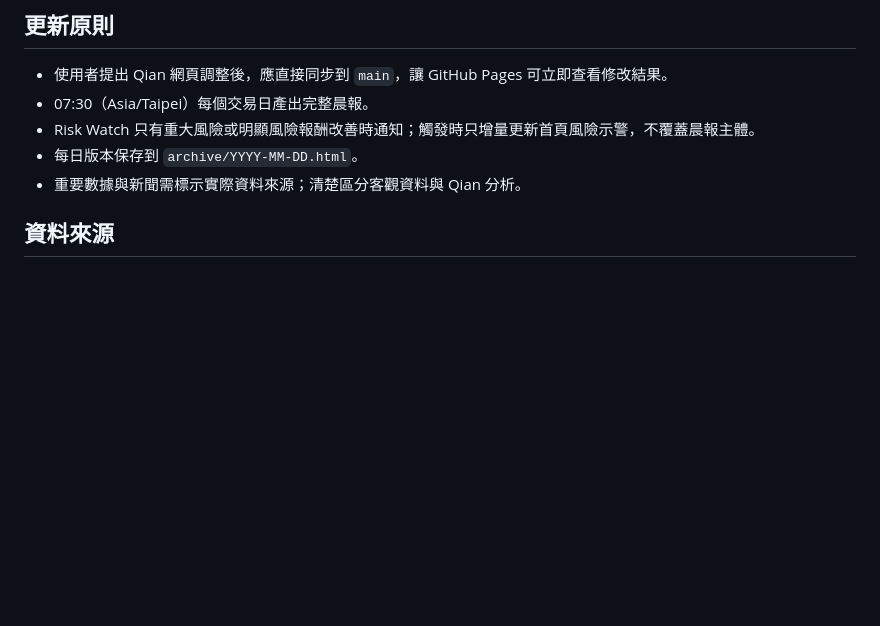
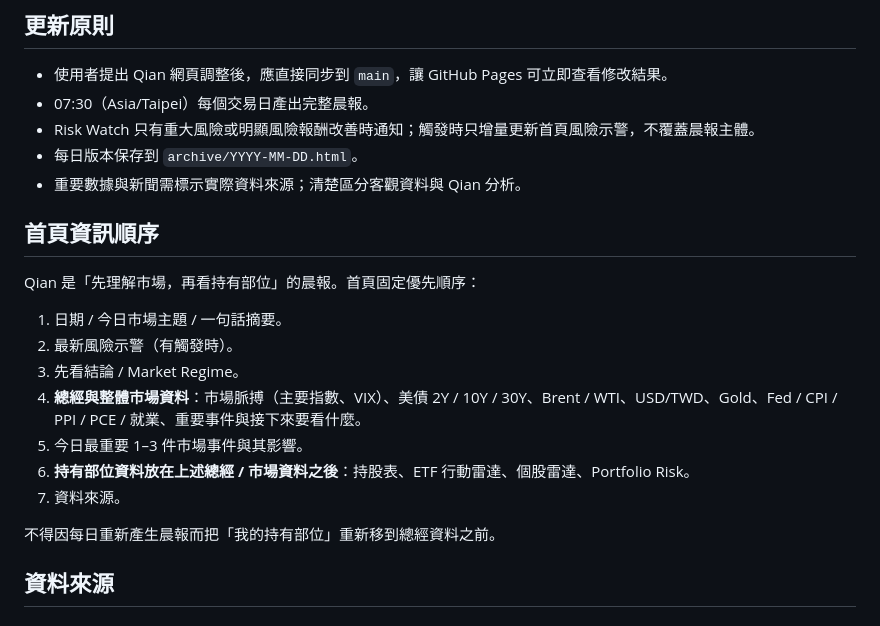
Before and after one commit to kakacf/Qian, a Markdown page: QIAN_SPEC.md, the part around the change. Drawn GitHub-style; blank space fills up the shorter version.

Commit message:
Prioritize macro sections before portfolio

```diff
--- a/QIAN_SPEC.md
+++ b/QIAN_SPEC.md
@@ -8,6 +8,18 @@
 - Risk Watch 只有重大風險或明顯風險報酬改善時通知；觸發時只增量更新首頁風險示警，不覆蓋晨報主體。
 - 每日版本保存到 `archive/YYYY-MM-DD.html`。
 - 重要數據與新聞需標示實際資料來源；清楚區分客觀資料與 Qian 分析。
+
+## 首頁資訊順序
+Qian 是「先理解市場，再看持有部位」的晨報。首頁固定優先順序：
+1. 日期 / 今日市場主題 / 一句話摘要。
+2. 最新風險示警（有觸發時）。
+3. 先看結論 / Market Regime。
+4. **總經與整體市場資料**：市場脈搏（主要指數、VIX）、美債 2Y / 10Y / 30Y、Brent / WTI、USD/TWD、Gold、Fed / CPI / PPI / PCE / 就業、重要事件與接下來要看什麼。
+5. 今日最重要 1–3 件市場事件與其影響。
+6. **持有部位資料放在上述總經 / 市場資料之後**：持股表、ETF 行動雷達、個股雷達、Portfolio Risk。
+7. 資料來源。
+
+不得因每日重新產生晨報而把「我的持有部位」重新移到總經資料之前。
 
 ## 資料來源
 ### 美股
```
